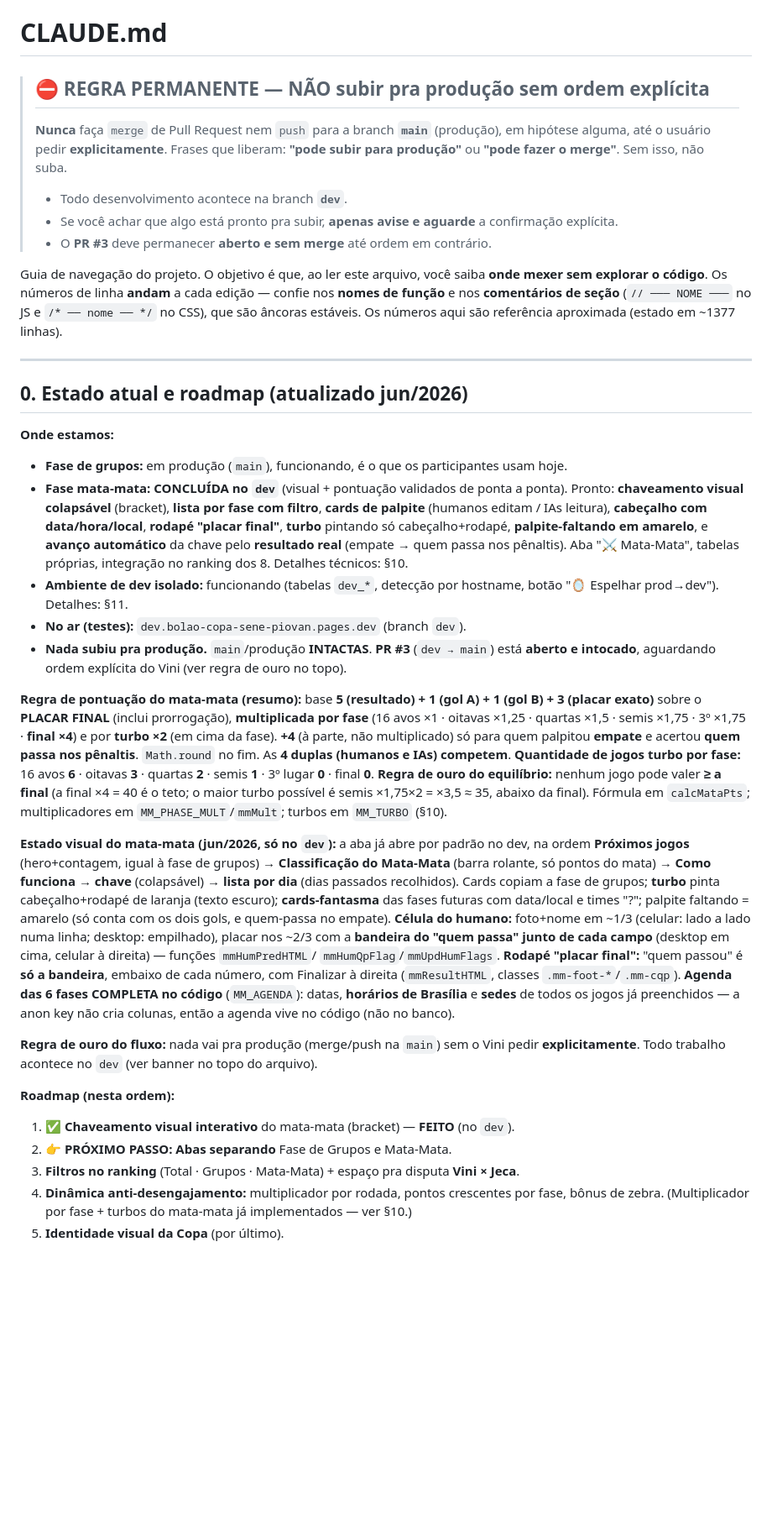
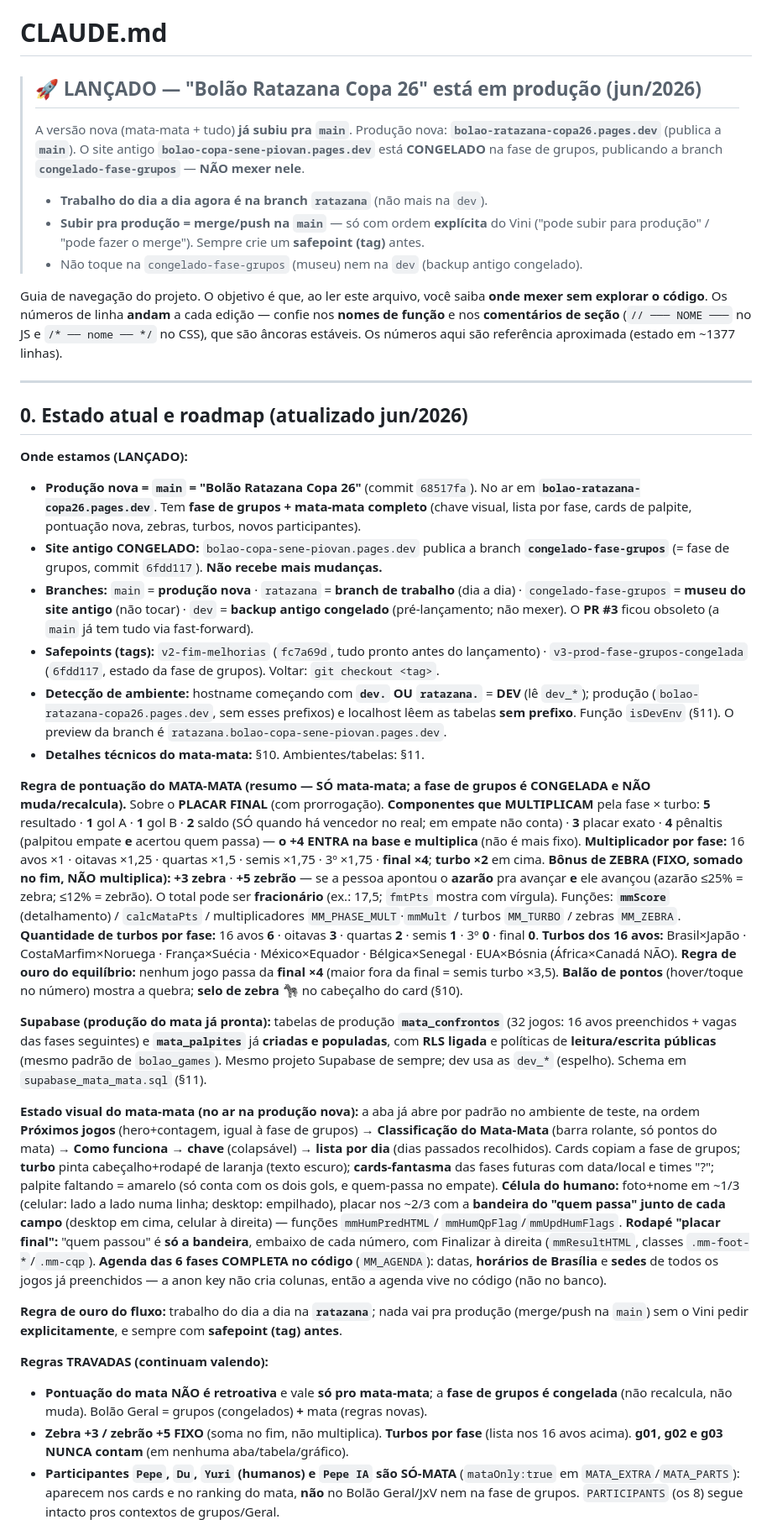
Before and after one commit to vinisene/bolao-copa-2026, a Markdown page: CLAUDE.md, the part around one of its changes. Shown at 84% size. Rendered like a GitHub page; blank space fills up the shorter version.

Commit message:
CLAUDE.md (so doc): reflete o LANCAMENTO. main = producao nova 'Bolão Ratazana Copa 26' (bolao-ratazana-copa26.pages.dev); site antigo congelado na branch congelado-fase-grupos (bolao-copa-sene-piovan.pages.dev, fase de grupos). Branches: main=prod nova, ratazana=trabalho, congelado-fase-grupos=museu (nao tocar), dev=backup antigo congelado. Tags/safepoints: v2-fim-melhorias, v3-prod-fase-grupos-congelada. Deteccao: dev. ou ratazana. = DEV (le dev_); producao le tabelas sem prefixo. Supabase: mata_confrontos(32)+mata_palpites de prod criadas/populadas, RLS publica. Pontuacao atualizada (saldo +2, +4 multiplica, zebra +3/+5 fixa, total pode ser fracionario, mmScore). Regras travadas: mata nao-retroativa/grupos congelada, g01-g03 fora, Pepe/Du/Yuri/Pepe IA so-mata. Proxima fase: redesign visual na ratazana em etapas (tokens depois tela a tela), com safepoint antes. Nenhum codigo de app alterado

```diff
--- a/CLAUDE.md
+++ b/CLAUDE.md
@@ -1,12 +1,13 @@
 # CLAUDE.md
 
-> ## ⛔ REGRA PERMANENTE — NÃO subir pra produção sem ordem explícita
-> **Nunca** faça `merge` de Pull Request nem `push` para a branch **`main`** (produção), em
-> hipótese alguma, até o usuário pedir **explicitamente**. Frases que liberam: **"pode subir
-> para produção"** ou **"pode fazer o merge"**. Sem isso, não suba.
-> - Todo desenvolvimento acontece na branch **`dev`**.
-> - Se você achar que algo está pronto pra subir, **apenas avise e aguarde** a confirmação explícita.
-> - O **PR #3** deve permanecer **aberto e sem merge** até ordem em contrário.
+> ## 🚀 LANÇADO — "Bolão Ratazana Copa 26" está em produção (jun/2026)
+> A versão nova (mata-mata + tudo) **já subiu pra `main`**. Produção nova: **`bolao-ratazana-copa26.pages.dev`**
+> (publica a **`main`**). O site antigo **`bolao-copa-sene-piovan.pages.dev`** está **CONGELADO** na
+> fase de grupos, publicando a branch **`congelado-fase-grupos`** — **NÃO mexer nele**.
+> - **Trabalho do dia a dia agora é na branch `ratazana`** (não mais na `dev`).
+> - **Subir pra produção = merge/push na `main`** — só com ordem **explícita** do Vini
+>   ("pode subir para produção" / "pode fazer o merge"). Sempre crie um **safepoint (tag)** antes.
+> - Não toque na `congelado-fase-grupos` (museu) nem na `dev` (backup antigo congelado).
 
 Guia de navegação do projeto. O objetivo é que, ao ler este arquivo, você saiba **onde mexer
 sem explorar o código**. Os números de linha **andam** a cada edição — confie nos **nomes de
@@ -17,32 +18,45 @@ que são âncoras estáveis. Os números aqui são referência aproximada (estad
 
 ## 0. Estado atual e roadmap (atualizado jun/2026)
 
-**Onde estamos:**
-- **Fase de grupos:** em produção (`main`), funcionando, é o que os participantes usam hoje.
-- **Fase mata-mata: CONCLUÍDA no `dev`** (visual + pontuação validados de ponta a ponta). Pronto:
-  **chaveamento visual colapsável** (bracket), **lista por fase com filtro**, **cards de palpite**
-  (humanos editam / IAs leitura), **cabeçalho com data/hora/local**, **rodapé "placar final"**,
-  **turbo** pintando só cabeçalho+rodapé, **palpite-faltando em amarelo**, e **avanço automático**
-  da chave pelo **resultado real** (empate → quem passa nos pênaltis). Aba "⚔️ Mata-Mata", tabelas
-  próprias, integração no ranking dos 8. Detalhes técnicos: §10.
-- **Ambiente de dev isolado:** funcionando (tabelas `dev_*`, detecção por hostname, botão
-  "🪞 Espelhar prod→dev"). Detalhes: §11.
-- **No ar (testes):** `dev.bolao-copa-sene-piovan.pages.dev` (branch `dev`).
-- **Nada subiu pra produção.** `main`/produção **INTACTAS**. **PR #3** (`dev → main`) está **aberto e
-  intocado**, aguardando ordem explícita do Vini (ver regra de ouro no topo).
+**Onde estamos (LANÇADO):**
+- **Produção nova = `main` = "Bolão Ratazana Copa 26"** (commit `68517fa`). No ar em
+  **`bolao-ratazana-copa26.pages.dev`**. Tem **fase de grupos + mata-mata completo** (chave visual,
+  lista por fase, cards de palpite, pontuação nova, zebras, turbos, novos participantes).
+- **Site antigo CONGELADO:** `bolao-copa-sene-piovan.pages.dev` publica a branch
+  **`congelado-fase-grupos`** (= fase de grupos, commit `6fdd117`). **Não recebe mais mudanças.**
+- **Branches:** `main` = **produção nova** · `ratazana` = **branch de trabalho** (dia a dia) ·
+  `congelado-fase-grupos` = **museu do site antigo** (não tocar) · `dev` = **backup antigo congelado**
+  (pré-lançamento; não mexer). O **PR #3** ficou obsoleto (a `main` já tem tudo via fast-forward).
+- **Safepoints (tags):** `v2-fim-melhorias` (`fc7a69d`, tudo pronto antes do lançamento) ·
+  `v3-prod-fase-grupos-congelada` (`6fdd117`, estado da fase de grupos). Voltar: `git checkout <tag>`.
+- **Detecção de ambiente:** hostname começando com **`dev.` OU `ratazana.`** = **DEV** (lê `dev_*`);
+  produção (`bolao-ratazana-copa26.pages.dev`, sem esses prefixos) e localhost lêem as tabelas **sem
+  prefixo**. Função `isDevEnv` (§11). O preview da branch é `ratazana.bolao-copa-sene-piovan.pages.dev`.
+- **Detalhes técnicos do mata-mata:** §10. Ambientes/tabelas: §11.
 
-**Regra de pontuação do mata-mata (resumo):** base **5 (resultado) + 1 (gol A) + 1 (gol B) +
-3 (placar exato)** sobre o **PLACAR FINAL** (inclui prorrogação), **multiplicada por fase**
-(16 avos ×1 · oitavas ×1,25 · quartas ×1,5 · semis ×1,75 · 3º ×1,75 · **final ×4**) e por
-**turbo ×2** (em cima da fase). **+4** (à parte, não multiplicado) só para quem palpitou **empate**
-e acertou **quem passa nos pênaltis**. `Math.round` no fim. As **4 duplas (humanos e IAs) competem**.
-**Quantidade de jogos turbo por fase:** 16 avos **6** · oitavas **3** · quartas **2** · semis **1** ·
-3º lugar **0** · final **0**. **Regra de ouro do equilíbrio:** nenhum jogo pode valer **≥ a final**
-(a final ×4 = 40 é o teto; o maior turbo possível é semis ×1,75×2 = ×3,5 ≈ 35, abaixo da final).
-Fórmula em `calcMataPts`; multiplicadores em `MM_PHASE_MULT`/`mmMult`; turbos em `MM_TURBO` (§10).
+**Regra de pontuação do MATA-MATA (resumo — SÓ mata-mata; a fase de grupos é CONGELADA e NÃO
+muda/recalcula).** Sobre o **PLACAR FINAL** (com prorrogação). **Componentes que MULTIPLICAM** pela
+fase × turbo: **5** resultado · **1** gol A · **1** gol B · **2** saldo (SÓ quando há vencedor no
+real; em empate não conta) · **3** placar exato · **4** pênaltis (palpitou empate **e** acertou quem
+passa) — **o +4 ENTRA na base e multiplica** (não é mais fixo). **Multiplicador por fase:** 16 avos
+×1 · oitavas ×1,25 · quartas ×1,5 · semis ×1,75 · 3º ×1,75 · **final ×4**; **turbo ×2** em cima.
+**Bônus de ZEBRA (FIXO, somado no fim, NÃO multiplica):** **+3 zebra** · **+5 zebrão** — se a pessoa
+apontou o **azarão** pra avançar **e** ele avançou (azarão ≤25% = zebra; ≤12% = zebrão). O total pode
+ser **fracionário** (ex.: 17,5; `fmtPts` mostra com vírgula). Funções: **`mmScore`** (detalhamento) /
+`calcMataPts` / multiplicadores `MM_PHASE_MULT`·`mmMult` / turbos `MM_TURBO` / zebras `MM_ZEBRA`.
+**Quantidade de turbos por fase:** 16 avos **6** · oitavas **3** · quartas **2** · semis **1** · 3º
+**0** · final **0**. **Turbos dos 16 avos:** Brasil×Japão · CostaMarfim×Noruega · França×Suécia ·
+México×Equador · Bélgica×Senegal · EUA×Bósnia (África×Canadá NÃO). **Regra de ouro do equilíbrio:**
+nenhum jogo passa da **final ×4** (maior fora da final = semis turbo ×3,5). **Balão de pontos**
+(hover/toque no número) mostra a quebra; **selo de zebra** 🦓 no cabeçalho do card (§10).
 
-**Estado visual do mata-mata (jun/2026, só no `dev`):** a aba já abre por padrão no dev, na ordem
-**Próximos jogos** (hero+contagem, igual à fase de grupos) → **Classificação do Mata-Mata** (barra
+**Supabase (produção do mata já pronta):** tabelas de produção **`mata_confrontos`** (32 jogos:
+16 avos preenchidos + vagas das fases seguintes) e **`mata_palpites`** já **criadas e populadas**,
+com **RLS ligada** e políticas de **leitura/escrita públicas** (mesmo padrão de `bolao_games`). Mesmo
+projeto Supabase de sempre; dev usa as `dev_*` (espelho). Schema em `supabase_mata_mata.sql` (§11).
+
+**Estado visual do mata-mata (no ar na produção nova):** a aba já abre por padrão no ambiente de
+teste, na ordem **Próximos jogos** (hero+contagem, igual à fase de grupos) → **Classificação do Mata-Mata** (barra
 rolante, só pontos do mata) → **Como funciona** → **chave** (colapsável) → **lista por dia** (dias
 passados recolhidos). Cards copiam a fase de grupos; **turbo** pinta cabeçalho+rodapé de laranja
 (texto escuro); **cards-fantasma** das fases futuras com data/local e times "?"; palpite faltando =
@@ -54,14 +68,15 @@ de cada número, com Finalizar à direita (`mmResultHTML`, classes `.mm-foot-*`/
 das 6 fases COMPLETA no código** (`MM_AGENDA`): datas, **horários de Brasília** e **sedes** de todos
 os jogos já preenchidos — a anon key não cria colunas, então a agenda vive no código (não no banco).
 
-**Regra de ouro do fluxo:** nada vai pra produção (merge/push na `main`) sem o Vini pedir
-**explicitamente**. Todo trabalho acontece no `dev` (ver banner no topo do arquivo).
+**Regra de ouro do fluxo:** trabalho do dia a dia na **`ratazana`**; nada vai pra produção
+(merge/push na `main`) sem o Vini pedir **explicitamente**, e sempre com **safepoint (tag) antes**.
 
-**Roadmap (nesta ordem):**
-1. ✅ **Chaveamento visual interativo** do mata-mata (bracket) — **FEITO** (no `dev`).
-2. 👉 **PRÓXIMO PASSO: Abas separando** Fase de Grupos e Mata-Mata.
-3. **Filtros no ranking** (Total · Grupos · Mata-Mata) + espaço pra disputa **Vini × Jeca**.
-4. **Dinâmica anti-desengajamento:** multiplicador por rodada, pontos crescentes por fase,
-   bônus de zebra. (Multiplicador por fase + turbos do mata-mata já implementados — ver §10.)
-5. **Identidade visual da Copa** (por último).
+**Regras TRAVADAS (continuam valendo):**
+- **Pontuação do mata NÃO é retroativa** e vale **só pro mata-mata**; a **fase de grupos é congelada**
+  (não recalcula, não muda). Bolão Geral = grupos (congelados) **+** mata (regras novas).
+- **Zebra +3 / zebrão +5 FIXO** (soma no fim, não multiplica). **Turbos por fase** (lista nos 16 avos
+  acima). **g01, g02 e g03 NUNCA contam** (em nenhuma aba/tabela/gráfico).
+- **Participantes `Pepe`, `Du`, `Yuri` (humanos) e `Pepe IA` são SÓ-MATA** (`mataOnly:true` em
+  `MATA_EXTRA`/`MATA_PARTS`): aparecem nos cards e no ranking do mata, **não** no Bolão Geral/JxV nem
+  na fase de grupos. `PARTICIPANTS` (os 8) segue intacto pros contextos de grupos/Geral.
 
```
Also changed, not shown: other parts of CLAUDE.md (+5 -2 lines).
